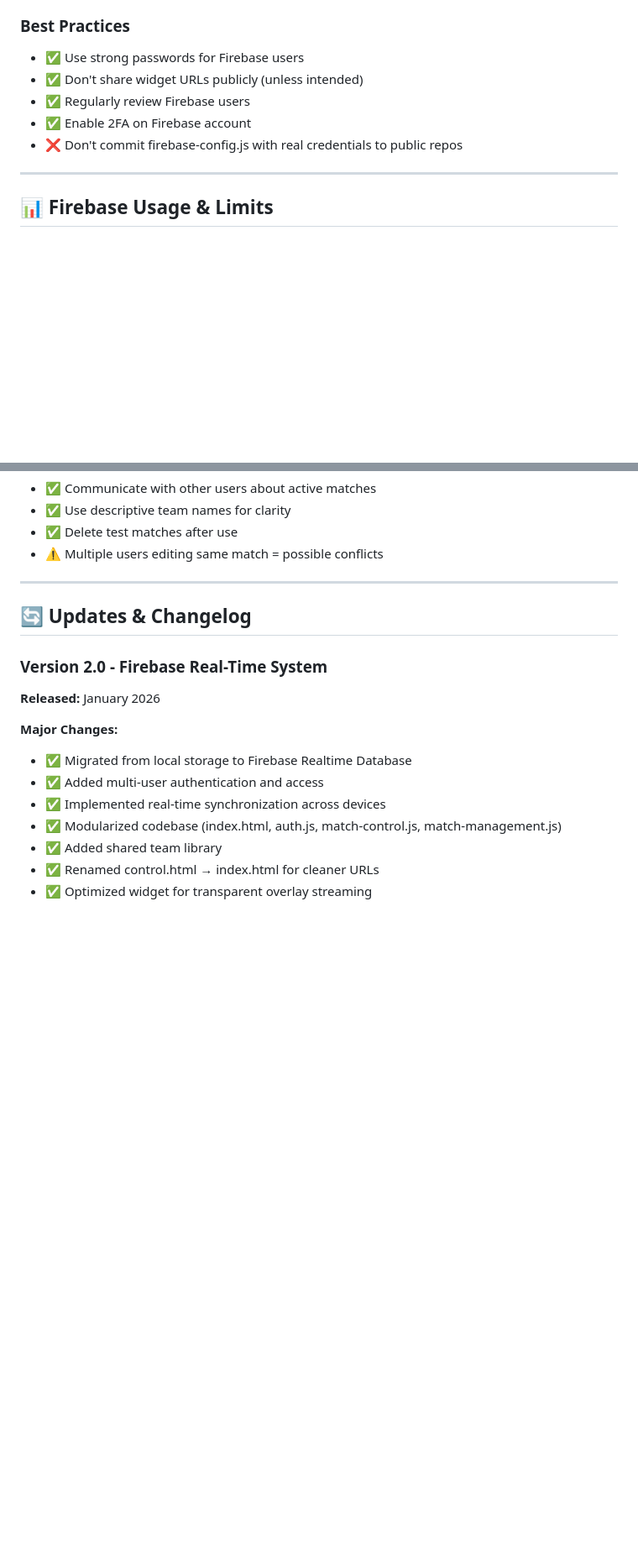
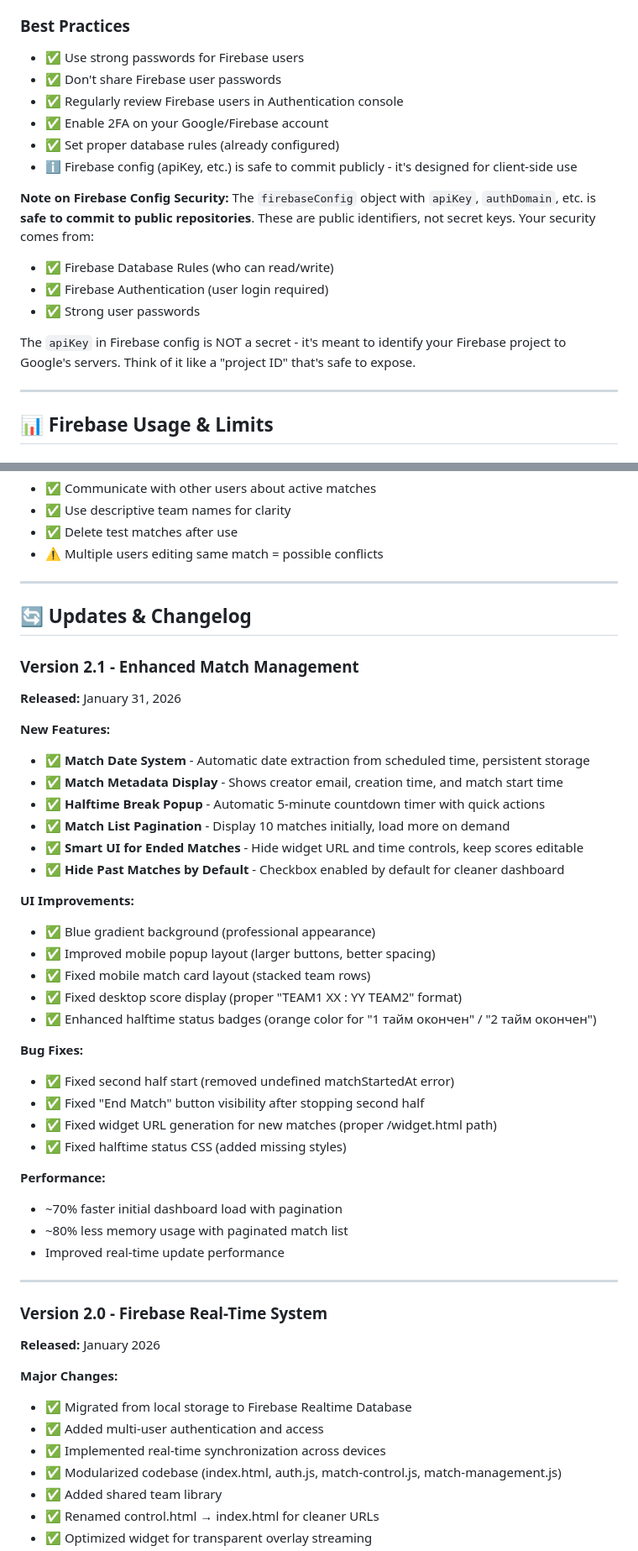
Before and after one commit to ovdolgaya/soccer-scoreboard, a Markdown page: README.md, 2 parts joined by grey strips. Shown at 84% size. Drawn GitHub-style; blank space fills up the shorter version.

```diff
--- a/README.md
+++ b/README.md
@@ -394,10 +398,19 @@ User B can use team to create new matches
 
 ### Best Practices
 - ✅ Use strong passwords for Firebase users
-- ✅ Don't share widget URLs publicly (unless intended)
-- ✅ Regularly review Firebase users
-- ✅ Enable 2FA on Firebase account
-- ❌ Don't commit firebase-config.js with real credentials to public repos
+- ✅ Don't share Firebase user passwords
+- ✅ Regularly review Firebase users in Authentication console
+- ✅ Enable 2FA on your Google/Firebase account
+- ✅ Set proper database rules (already configured)
+- ℹ️ Firebase config (apiKey, etc.) is safe to commit publicly - it's designed for client-side use
+
+**Note on Firebase Config Security:**
+The `firebaseConfig` object with `apiKey`, `authDomain`, etc. is **safe to commit to public repositories**. These are public identifiers, not secret keys. Your security comes from:
+- ✅ Firebase Database Rules (who can read/write)
+- ✅ Firebase Authentication (user login required)
+- ✅ Strong user passwords
+
+The `apiKey` in Firebase config is NOT a secret - it's meant to identify your Firebase project to Google's servers. Think of it like a "project ID" that's safe to expose.
 
 ---
 
@@ -545,6 +558,37 @@ You'd need Blaze (pay-as-you-go) plan if:
 
 ## 🔄 Updates & Changelog
 
+### Version 2.1 - Enhanced Match Management
+**Released:** January 31, 2026
+
+**New Features:**
+- ✅ **Match Date System** - Automatic date extraction from scheduled time, persistent storage
+- ✅ **Match Metadata Display** - Shows creator email, creation time, and match start time
+- ✅ **Halftime Break Popup** - Automatic 5-minute countdown timer with quick actions
+- ✅ **Match List Pagination** - Display 10 matches initially, load more on demand
+- ✅ **Smart UI for Ended Matches** - Hide widget URL and time controls, keep scores editable
+- ✅ **Hide Past Matches by Default** - Checkbox enabled by default for cleaner dashboard
+
+**UI Improvements:**
+- ✅ Blue gradient background (professional appearance)
+- ✅ Improved mobile popup layout (larger buttons, better spacing)
+- ✅ Fixed mobile match card layout (stacked team rows)
+- ✅ Fixed desktop score display (proper "TEAM1 XX : YY TEAM2" format)
+- ✅ Enhanced halftime status badges (orange color for "1 тайм окончен" / "2 тайм окончен")
+
+**Bug Fixes:**
+- ✅ Fixed second half start (removed undefined matchStartedAt error)
+- ✅ Fixed "End Match" button visibility after stopping second half
+- ✅ Fixed widget URL generation for new matches (proper /widget.html path)
+- ✅ Fixed halftime status CSS (added missing styles)
+
+**Performance:**
+- ~70% faster initial dashboard load with pagination
+- ~80% less memory usage with paginated match list
+- Improved real-time update performance
+
+---
+
 ### Version 2.0 - Firebase Real-Time System
 **Released:** January 2026
 
```
Also changed, not shown: other parts of README.md (+4 -0 lines).
